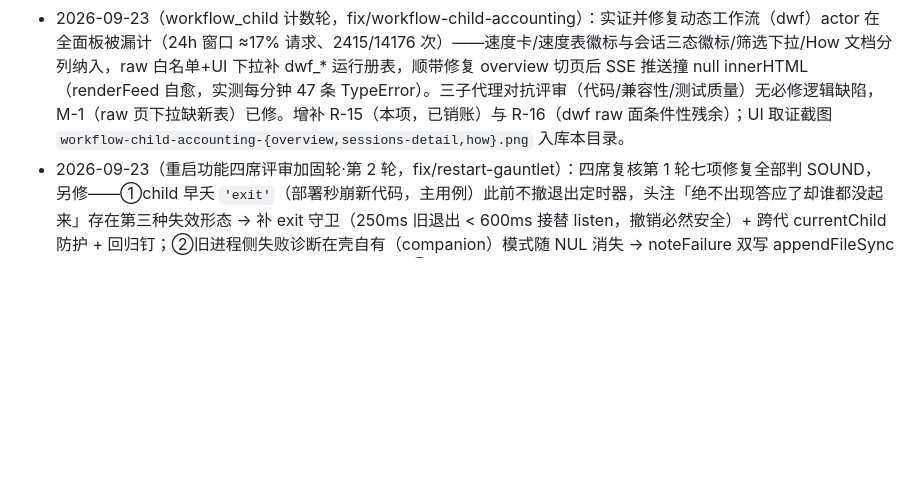
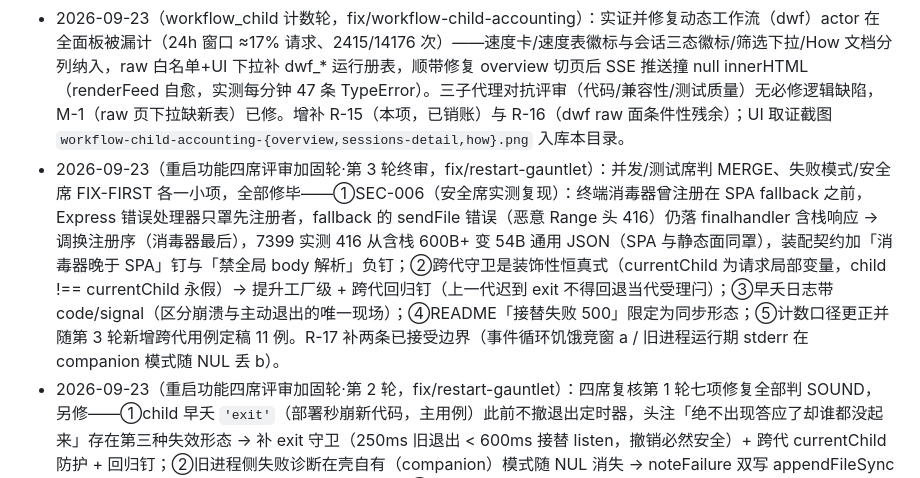
Before and after one commit to aloysk/zcode-monitor, a Markdown page: docs/acceptance/residuals.md, the part around the change. GitHub-like rendering; blank space fills up the shorter version.

```diff
--- a/docs/acceptance/residuals.md
+++ b/docs/acceptance/residuals.md
@@ -11,6 +11,7 @@
 - 2026-09-23（六视角终审轮，zcode-pr-review-toolkit）：绊线增量二次加固——子目录读失败从「折叠静默」改为 partial 分级（读不了的那拍不进差异也不进零点，双向防假告警/防吞活动）、截断拍（超规模钳界）拒绝锚零点、`__proto__` 目录名防护、slice 置位 truncated、未知 status 前端异常渲染、README 目录锁定矛盾修正（icacls 只拒写不拒读）。无新增登记；R-14 边界①～⑤为结构性边界，本轮修复不改变其成立性。
 - 2026-09-23（洁癖收尾轮，neat-freak）：文档/记忆一致性核查——T6 两份验收文档补 R-2 销账指针、plans 行号时效声明与「勿重放」注记、specs §2 加「现状锚点为开工前快照」注、T2 复现路径注记、README 绊线卡补「首扫中」瞬时态。无行为变更，无新增登记，既有条目无状态变化。
 - 2026-09-23（workflow_child 计数轮，fix/workflow-child-accounting）：实证并修复动态工作流（dwf）actor 在全面板被漏计（24h 窗口 ≈17% 请求、2415/14176 次）——速度卡/速度表徽标与会话三态徽标/筛选下拉/How 文档分列纳入，raw 白名单+UI 下拉补 dwf_* 运行册表，顺带修复 overview 切页后 SSE 推送撞 null innerHTML（renderFeed 自愈，实测每分钟 47 条 TypeError）。三子代理对抗评审（代码/兼容性/测试质量）无必修逻辑缺陷，M-1（raw 页下拉缺新表）已修。增补 R-15（本项，已销账）与 R-16（dwf raw 面条件性残余）；UI 取证截图 `workflow-child-accounting-{overview,sessions-detail,how}.png` 入库本目录。
+- 2026-09-23（重启功能四席评审加固轮·第 3 轮终审，fix/restart-gauntlet）：并发/测试席判 MERGE、失败模式/安全席 FIX-FIRST 各一小项，全部修毕——①SEC-006（安全席实测复现）：终端消毒器曾注册在 SPA fallback 之前，Express 错误处理器只罩先注册者，fallback 的 sendFile 错误（恶意 Range 头 416）仍落 finalhandler 含栈响应 → 调换注册序（消毒器最后），7399 实测 416 从含栈 600B+ 变 54B 通用 JSON（SPA 与静态面同罩），装配契约加「消毒器晚于 SPA」钉与「禁全局 body 解析」负钉；②跨代守卫是装饰性恒真式（currentChild 为请求局部变量，child !== currentChild 永假）→ 提升工厂级 + 跨代回归钉（上一代迟到 exit 不得回退当代受理闩）；③早夭日志带 code/signal（区分崩溃与主动退出的唯一现场）；④README「接替失败 500」限定为同步形态；⑤计数口径更正并随第 3 轮新增跨代用例定稿 11 例。R-17 补两条已接受边界（事件循环饥饿竞窗 a / 旧进程运行期 stderr 在 companion 模式随 NUL 丢 b）。
 - 2026-09-23（重启功能四席评审加固轮·第 2 轮，fix/restart-gauntlet）：四席复核第 1 轮七项修复全部判 SOUND，另修——①child 早夭 `'exit'`（部署秒崩新代码，主用例）此前不撤退出定时器，头注「绝不出现答应了却谁都没起来」存在第三种失效形态 → 补 exit 守卫（250ms 旧退出 < 600ms 接替 listen，撤销必然安全）+ 跨代 currentChild 防护 + 回归钉；②旧进程侧失败诊断在壳自有（companion）模式随 NUL 消失 → noteFailure 双写 appendFileSync 进 restart-child.log（用户唯一会 grep 的地方）；③EADDRINUSE 重试预算 10s < 本仓自证冷阻塞上界 ~60s → 提到 65s；④壳三态探测（Up/Refused/Blocked）——Blocked（活着但事件循环卡死）不再误判为 down 触发 ensure 双拉起必败竞速者，改为记日志放弃本轮；⑤res.json 断链守卫（防「闩已置、退出未武装」搁浅）；⑥restart-child.log >1MB 时截断重开（SEC-005 无界增长：任意网页可跨站 POST 垃圾 JSON 触发 stderr 栈）；⑦安全席 SEC-004：express.json 收窄到 /api 作用域 + 终端错误消毒器（4xx/5xx 都不回栈）——非 /api 路径的含栈泄露面闭合（7399 实测：恶意 Host POST /widget 从 1088B 含栈页变 146B 404，合法畸形 JSON 回通用 bad_request）；⑧README 补可用性级披露（同源脚本可触发重启）。测试 8→10 例（早夭 exit 撤销/跨代防护/stderr 回退不阻断/首部值 "1" 跨语言钉/65s 预算钉/三态探测钉/microtask 确定性——另有装配契约 3 钉与文件级常量断言不计入用例数），装配契约改钉 /api 作用域解析器 + 消毒器在翻译层后。本仓工作区教训：serena 会话恢复后活动项目回退曾把第 1 轮 residuals 编辑写进主仓工作区（已检出搬回），后续本仓编辑一律走 Edit 工具。
 - 2026-09-23（重启功能四席评审加固轮·第 1 轮，fix/restart-gauntlet）：并发/失败模式/安全/测试质量四席并行对抗评审重启菜单轮（498f5e6..0a958cf）。四席独立实锤同一 CRITICAL——child 异步 `error` 只回退受理闩、不撤销已武装的退出定时器，异步 spawn 失败（ENOENT/EPERM/EMFILE）时旧进程 250ms 后照死且无接替，恰是模块头注承诺不发生的事故 → 保留句柄并在 error 处理器 clearTimeout（回归钉：EventEmitter 假 child emit error 后 exit 不得被调）。其余修复：接替 stderr 落盘 `logs/restart-child.log`（stdio 全忽略曾是 R-17 场景零观测）；index.js listen EADDRINUSE 带界重试（冷查询阻塞旧进程迟退的自愈）；壳 `_ensureBusy` 闩（Shown 双拉起竞态）+ `HttpLong` 15s（重启 POST 被 2s 探测预算误杀）+ 导航失败有界重试 3 次（错误页无脚本=菜单失联曾是终态）+ ensure 结果诚实日志 + wait-down 耗尽标注；安全席顺带闭合 SEC-002（express.json 挪到 Host 闸后，恶意 Host+畸形 JSON 不再吐 body-parser 含栈 400）；tooltip 去掉「几秒内自动恢复」过度承诺。测试 6→8 例 + 装配契约 2 行（restart 在闸后/解析器在闸后）+ 壳源码契约（首部字面量/双闩/早退/导航重试/长超时）。
 - 2026-09-23（重启菜单轮，feat/widget-restart-menu）：桌宠右键菜单补「重启面板」（用户会话内直接提出）——服务端新增 `POST /api/restart`（自定义首部闸 `X-Zcode-Monitor-Restart`，`server/restart-route.js`：spawn 接替进程→回 200→旧进程 250ms 后退出；接替进程经 `ZCODE_RESTART_BOOT_DELAY_MS=600` 延迟 listen 完成端口交接；spawn 失败 500 不退出、child 异步 error 回退受理闩可重试）；壳 `RestartServerAsync`（服务在跑 POST 端点、没在跑走 EnsureServerAsync 兜底；等旧监听消失→等新监听→重载 WebView 页面拿新前端代码；双击竞态 `_restartBusy` 闩、非 2xx 早退）。测试 `test/restart-route.test.js` 6 例（首部闸/spawn 位置参数契约——7399 实机冒烟抓出单对象形态 bug/幂等闩/spawn 抛错 500 可重试/GET 404/index.js 延迟 listen 源码契约）；7399 真重启循环实机验证（旧 PID 退出→接替 PID 绑定→健康）；对抗 code-review 无 critical/major，两项必修（非 2xx 早退、child error 事件）已修，竞态闩与顶层 catch 顺带收掉。登记 R-17（接替进程 boot 失败静默，已知取舍）。
```
Also changed, not shown: AGENTS.md (+2 -2 lines).
